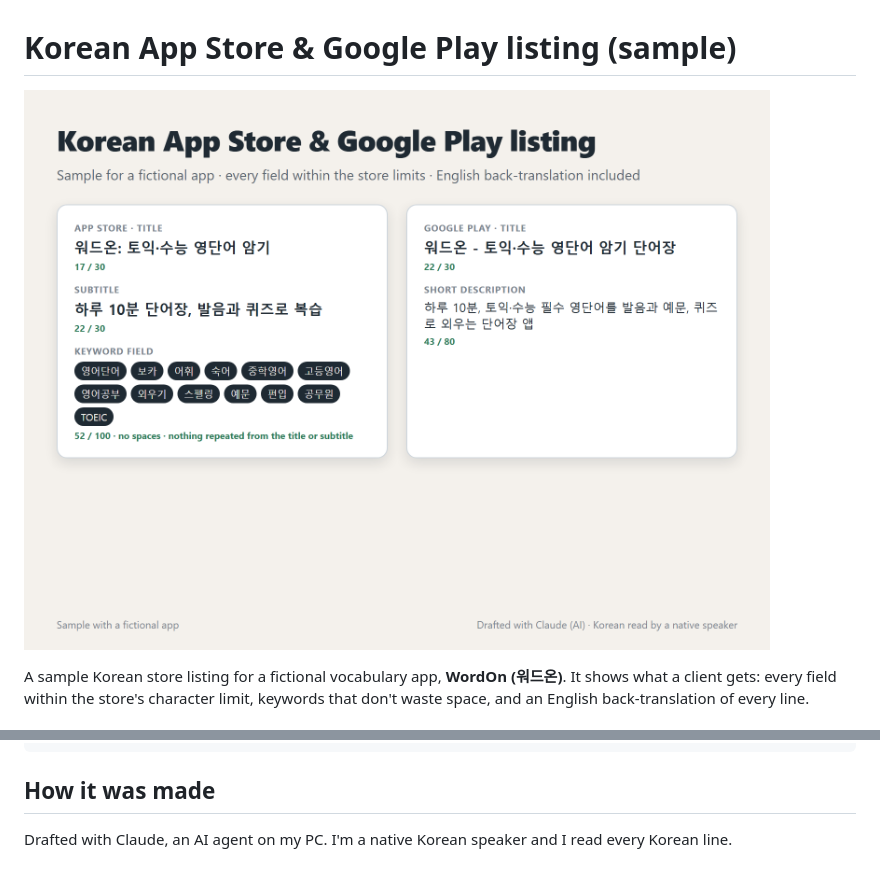
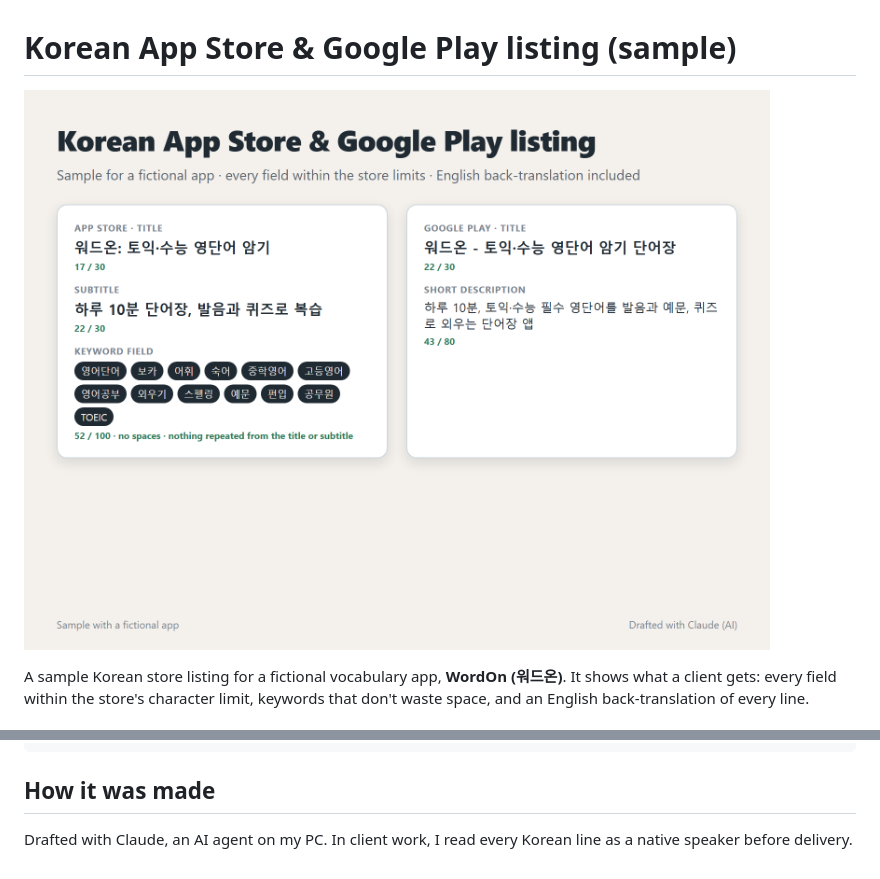
Before and after one commit to jinu041/data-automation-demos, a Markdown page: korean-aso-sample/README.md, 2 parts joined by grey strips. Rendered like a GitHub page; pictures changed too: korean-aso-sample/screenshots/cover.png.

Commit message:
Korean ASO sample: don't claim a native-speaker review before it happens
Co-Authored-By: Claude Opus 5.5 <noreply@anthropic.com>
Claude-Session: https://claude.ai/code/session_01UYktwYZNJBEWatuuArdgDg

```diff
--- a/korean-aso-sample/README.md
+++ b/korean-aso-sample/README.md
@@ -36,4 +36,4 @@ python build.py   # checks every limit, spaces and repeats, then renders the cov
 
 ## How it was made
 
-Drafted with Claude, an AI agent on my PC. I'm a native Korean speaker and I read every Korean line.
+Drafted with Claude, an AI agent on my PC. In client work, I read every Korean line as a native speaker before delivery.
```
Also changed, not shown: 1 other file.
